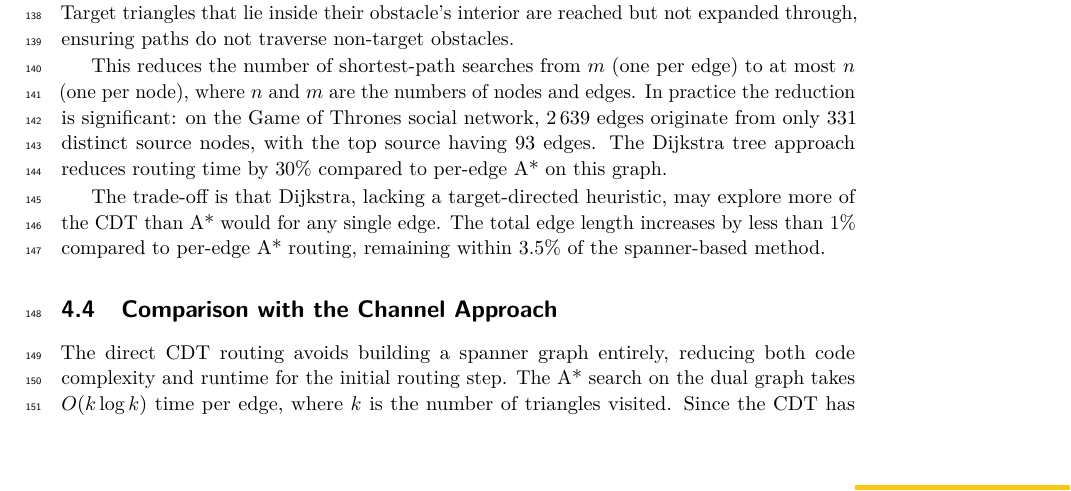
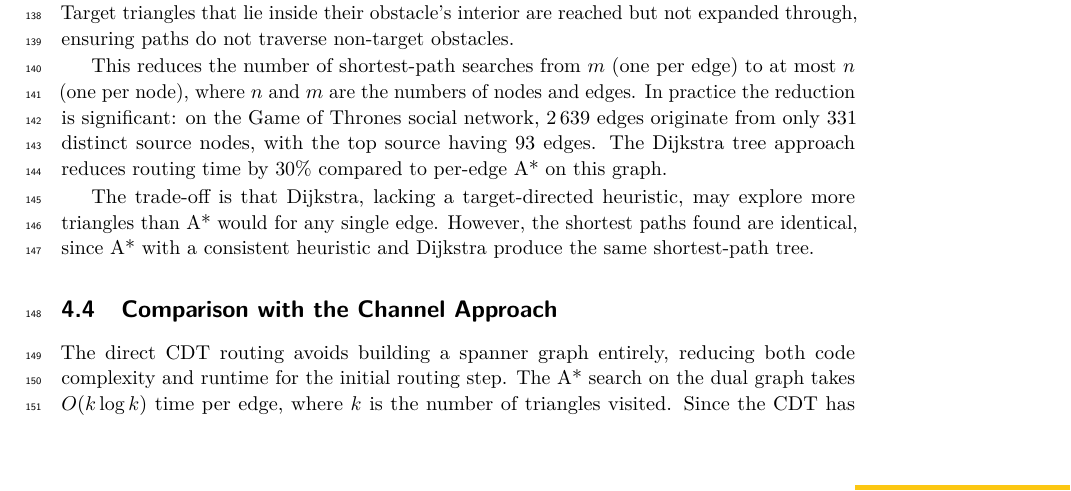
Before and after one commit to levnach/paper_msagljs, a LaTeX paper (gd2026.tex): part of page 5 of 7, cut so that both start at the same text. Compiled offline with pdfLaTeX.

Commit message:
Fix incorrect claim: Dijkstra and A* find identical shortest paths
Co-authored-by: Copilot <223556219+Copilot@users.noreply.github.com>

```diff
--- a/gd2026.tex
+++ b/gd2026.tex
@@ -171,7 +171,7 @@ For a source node with $d$ outgoing edges, we locate the source triangle and run
 
 This reduces the number of shortest-path searches from $m$ (one per edge) to at most $n$ (one per node), where $n$ and $m$ are the numbers of nodes and edges. In practice the reduction is significant: on the Game of Thrones social network, 2\,639 edges originate from only 331 distinct source nodes, with the top source having 93 edges. The Dijkstra tree approach reduces routing time by 30\% compared to per-edge A* on this graph.
 
-The trade-off is that Dijkstra, lacking a target-directed heuristic, may explore more of the CDT than A* would for any single edge. The total edge length increases by less than 1\% compared to per-edge A* routing, remaining within 3.5\% of the spanner-based method.
+The trade-off is that Dijkstra, lacking a target-directed heuristic, may explore more triangles than A* would for any single edge. However, the shortest paths found are identical, since A* with a consistent heuristic and Dijkstra produce the same shortest-path tree.
 
 \subsection{Comparison with the Channel Approach}
 
```
